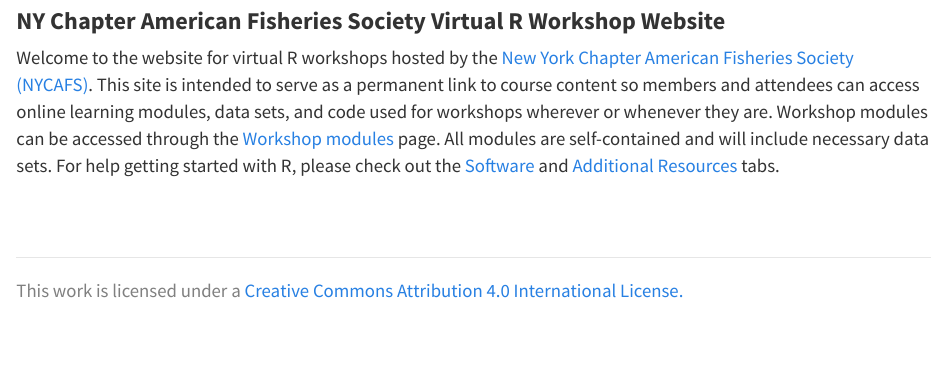
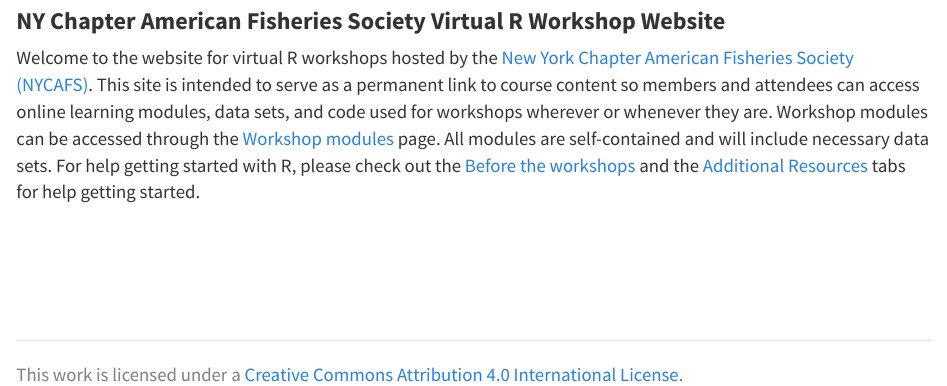
Before and after one commit to danStich/we-r-nycafs, an R Markdown document (index.Rmd): the page in a window 1100 px wide, from 500 px down. The pictures show the output file index.html that the author committed with the source, opened offline; library style sheets and scripts come from the installed R packages.

Commit message:
update home page links

```diff
--- a/index.Rmd
+++ b/index.Rmd
@@ -10,4 +10,6 @@
 
 <h3 id="multi"><b>NY Chapter American Fisheries Society Virtual R Workshop Website</b></h3>
 
-Welcome to the website for virtual R workshops hosted by the <a href="https://newyork.fisheries.org/">New York Chapter American Fisheries Society (NYCAFS)</a>. This site is intended to serve as a permanent link to course content so members and attendees can access online learning modules, data sets, and code used for workshops wherever or whenever they are. Workshop modules can be accessed through the <a href="content.html">Workshop modules</a> page. All modules are self-contained and will include necessary data sets. For help getting started with R, please check out the <a href="software.html">Software</a> and <a href="resources.html">Additional Resources</a> tabs.
+Welcome to the website for virtual R workshops hosted by the <a href="https://newyork.fisheries.org/">New York Chapter American Fisheries Society (NYCAFS)</a>. This site is intended to serve as a permanent link to course content so members and attendees can access online learning modules, data sets, and code used for workshops wherever or whenever they are. Workshop modules can be accessed through the <a href="content.html">Workshop modules</a> page. All modules are self-contained and will include necessary data sets. For help getting started with R, please check out the <a href="software.html">Before the workshops</a> and the <a href="resources.html">Additional Resources</a> tabs for help getting started.
+
+<br>
```
Also changed, not shown: index.html.
